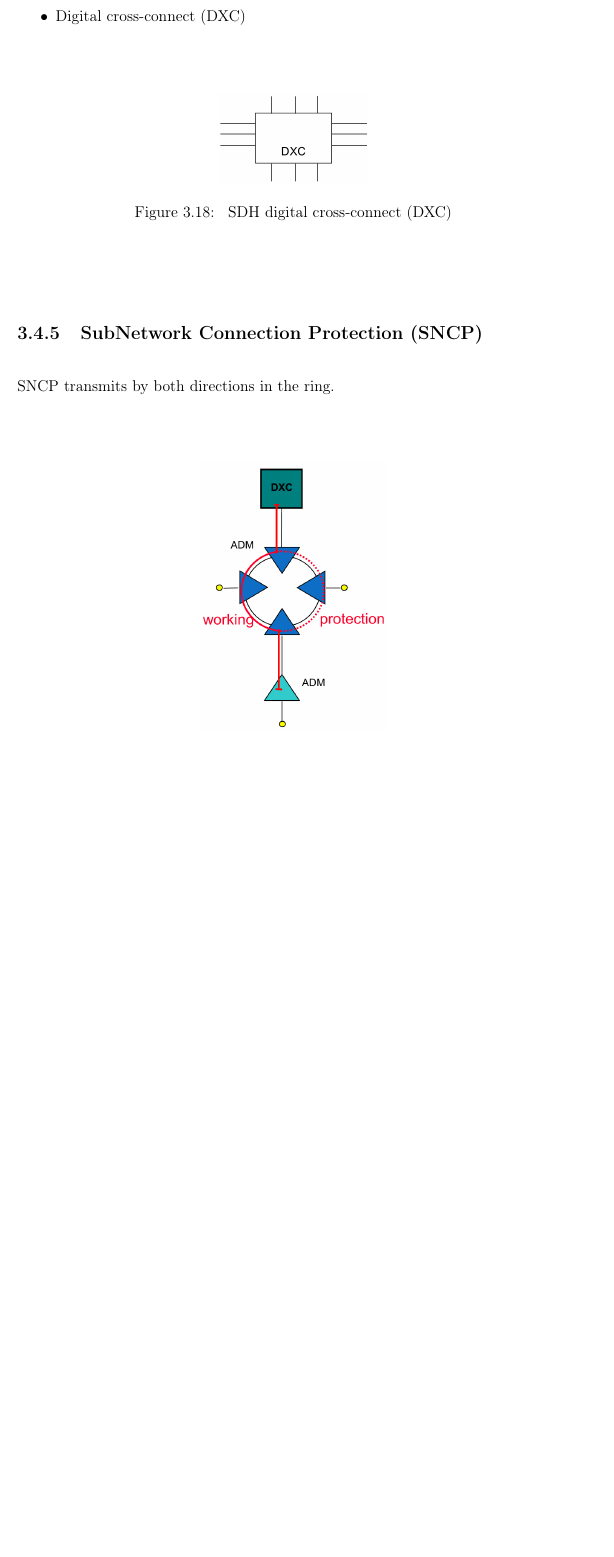
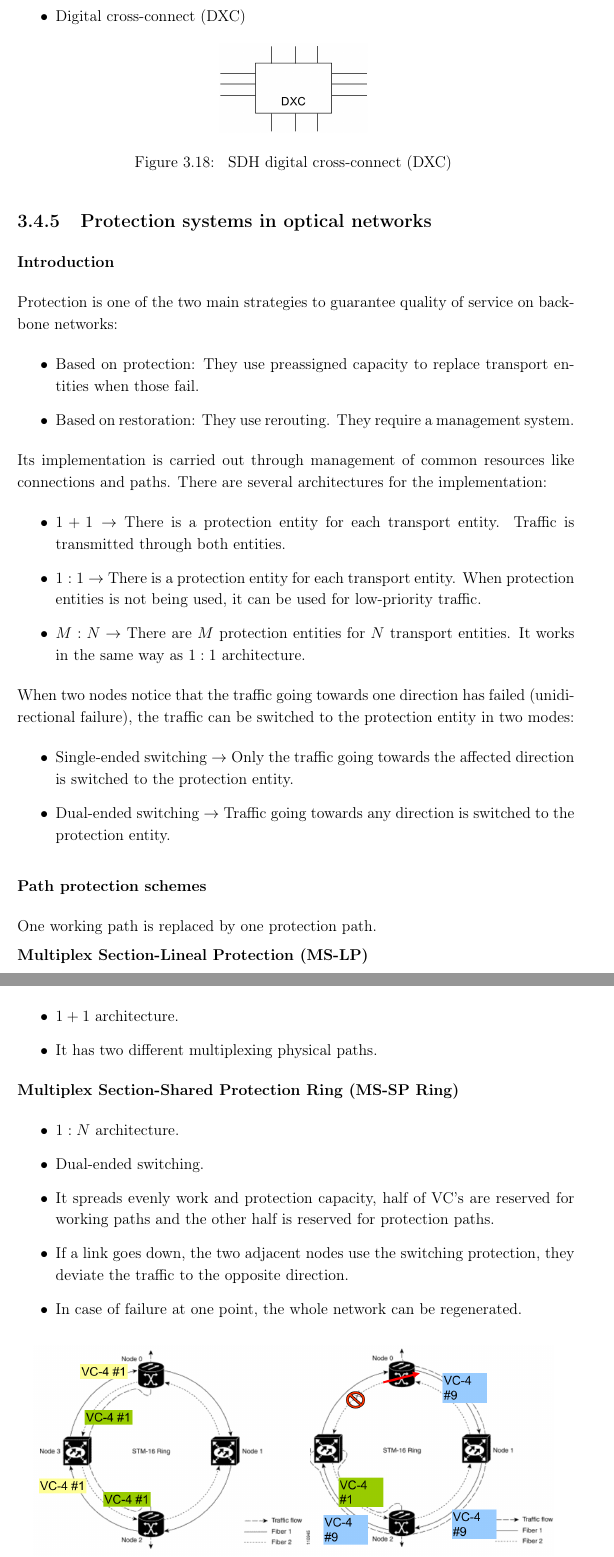
Before and after one commit to uc3m-100406523/telco-sys-notes, a LaTeX thesis (main.tex, which reads sections/lesson3.tex): part of page 68 of 130 before the commit and two parts of pages 68 and 69 of 130 after it, the two joined at a grey line, cut so that both start at the same text, the shorter picture padded with empty space. Compiled offline with pdfLaTeX; a LaTeX package or settings file that is missing is left out.

Commit message:
Up to date.

```diff
--- a/sections/lesson3.tex
+++ b/sections/lesson3.tex
@@ -770,6 +778,55 @@ Equipment includes:
 	}
 \end{itemize}
 
-\subsection{SubNetwork Connection Protection (SNCP)}
+\iffalse
+Hardware protection
+In hardware, protection techniques are used to avoid data loss due to failures in transmission equipment.
+In SDH, five sections implement protection techniques:
+- Tributary: It provides bandwidth to end user.
+- Aggregate: It transmits and receives STM frames from one point to another.
+- Controller and communication: It is responsible of NE communication and controlling.
+- Cross connect: It is responsible of mapping tributary signals.
+- Power supply: It provides a power supply to transmission equipment.
+\fi
 
-SNCP transmits by both directions in the ring.
+\subsection{Protection systems in optical networks}
+
+\subsubsection{Introduction}
+
+Protection is one of the two main strategies to guarantee quality of service on backbone networks:
+\begin{itemize}
+	\item Based on protection: They use preassigned capacity to replace transport entities when those fail.
+	\item Based on restoration: They use rerouting. They require a management system.
+\end{itemize}
+
+Its implementation is carried out through management of common resources like connections and paths. There are several architectures for the implementation:
+\begin{itemize}
+	\item $1+1 \rightarrow$ There is a protection entity for each transport entity. Traffic is transmitted through both entities.
+	\item $1:1 \rightarrow$ There is a protection entity for each transport entity. When protection entities is not being used, it can be used for low-priority traffic.
+	\item $M:N \rightarrow$ There are $M$ protection entities for $N$ transport entities. It works in the same way as $1:1$ architecture.
+\end{itemize}
+
+When two nodes notice that the traffic going towards one direction has failed (unidirectional failure), the traffic can be switched to the protection entity in two modes:
+\begin{itemize}
+	\item Single-ended switching $\rightarrow$ Only the traffic going towards the affected direction is switched to the protection entity.
+	\item Dual-ended switching $\rightarrow$ Traffic going towards any direction is switched to the protection entity.
+\end{itemize}
+
+\subsubsection{Path protection schemes}
+
+One working path is replaced by one protection path.
+
+\textbf{Multiplex Section-Lineal Protection (MS-LP)}
+\begin{itemize}
+	\item $1+1$ architecture.
+	\item It has two different multiplexing physical paths.
+\end{itemize}
+
+\textbf{Multiplex Section-Shared Protection Ring (MS-SP Ring)}
+\begin{itemize}
+	\item $1:N$ architecture.
+	\item Dual-ended switching.
+	\item It spreads evenly work and protection capacity, half of VC’s are reserved for working paths and the other half is reserved for protection paths.
+	\item If a link goes down, the two adjacent nodes use the switching protection, they deviate the traffic to the opposite direction.
+	\item In case of failure at one point, the whole network can be regenerated.
+\end{itemize}
@@ -775,0 +863 @@ SNCP transmits by both directions in the ring.
+\textbf{Subnetwork Connection Protection ring (SNCP)}
@@ -803 +882,0 @@ Only valid for STM-16 and above. The protection capacity is shared in all the ri
-\end{figure}
```
Also changed, not shown: sections/lesson3.tex (73 more changed lines).
